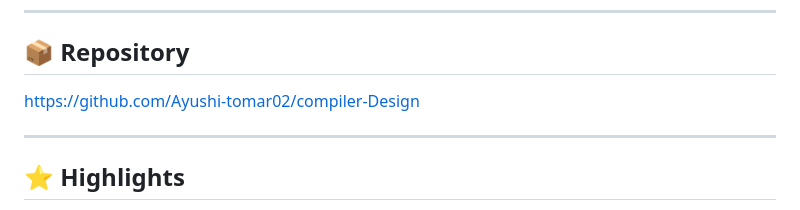
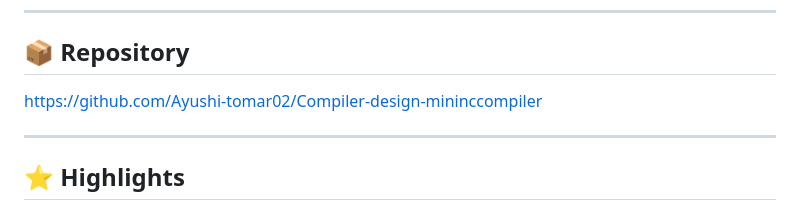
Before and after one commit to Ayushi-tomar02/Compiler-design-mininccompiler, a Markdown page: README.md, the part around the change. Drawn GitHub-style.

```diff
--- a/README.md
+++ b/README.md
@@ -183,7 +183,7 @@ Tested with:
 
 ## 📦 Repository
 
-https://github.com/Ayushi-tomar02/compiler-Design
+https://github.com/Ayushi-tomar02/Compiler-design-mininccompiler
 
 ---
 
```
